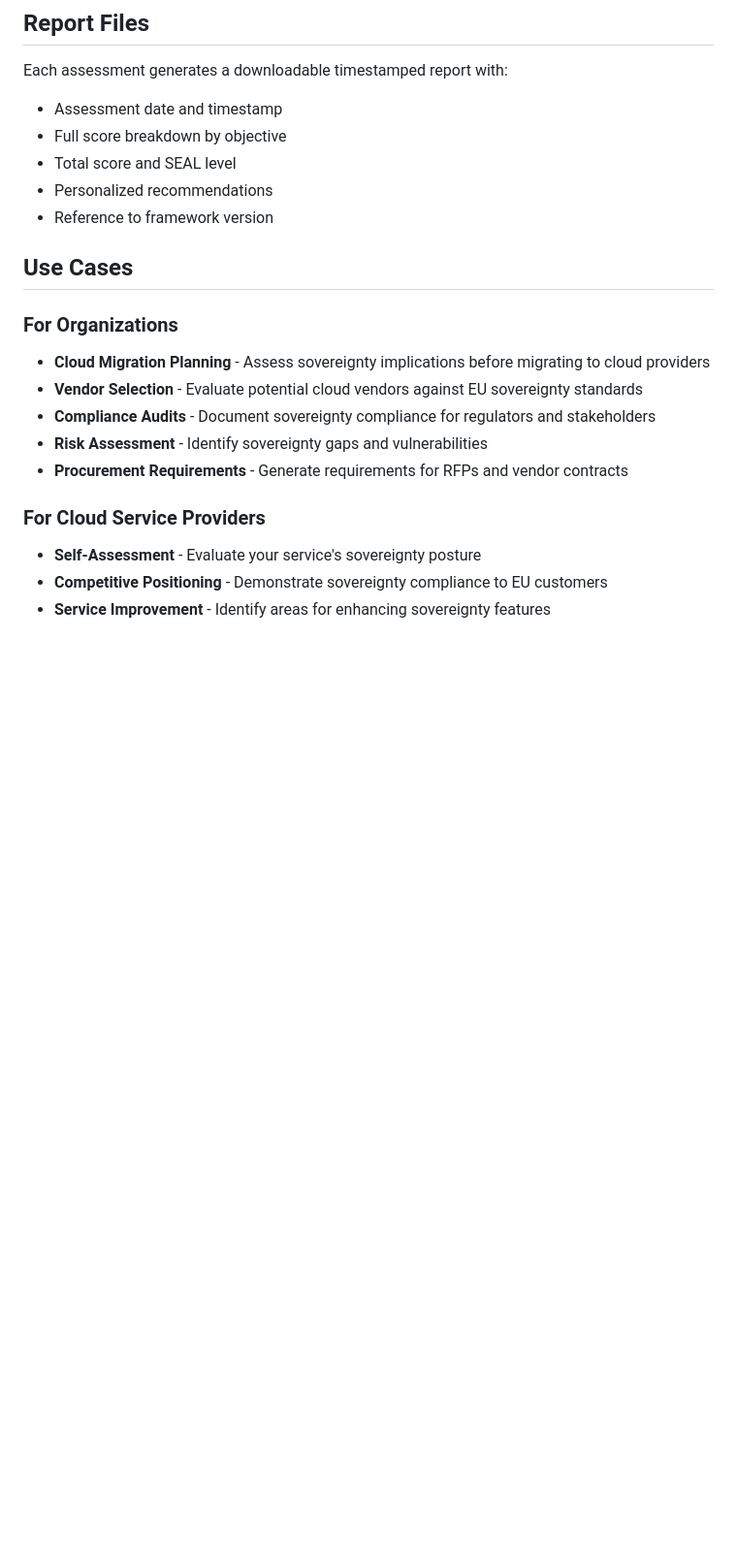
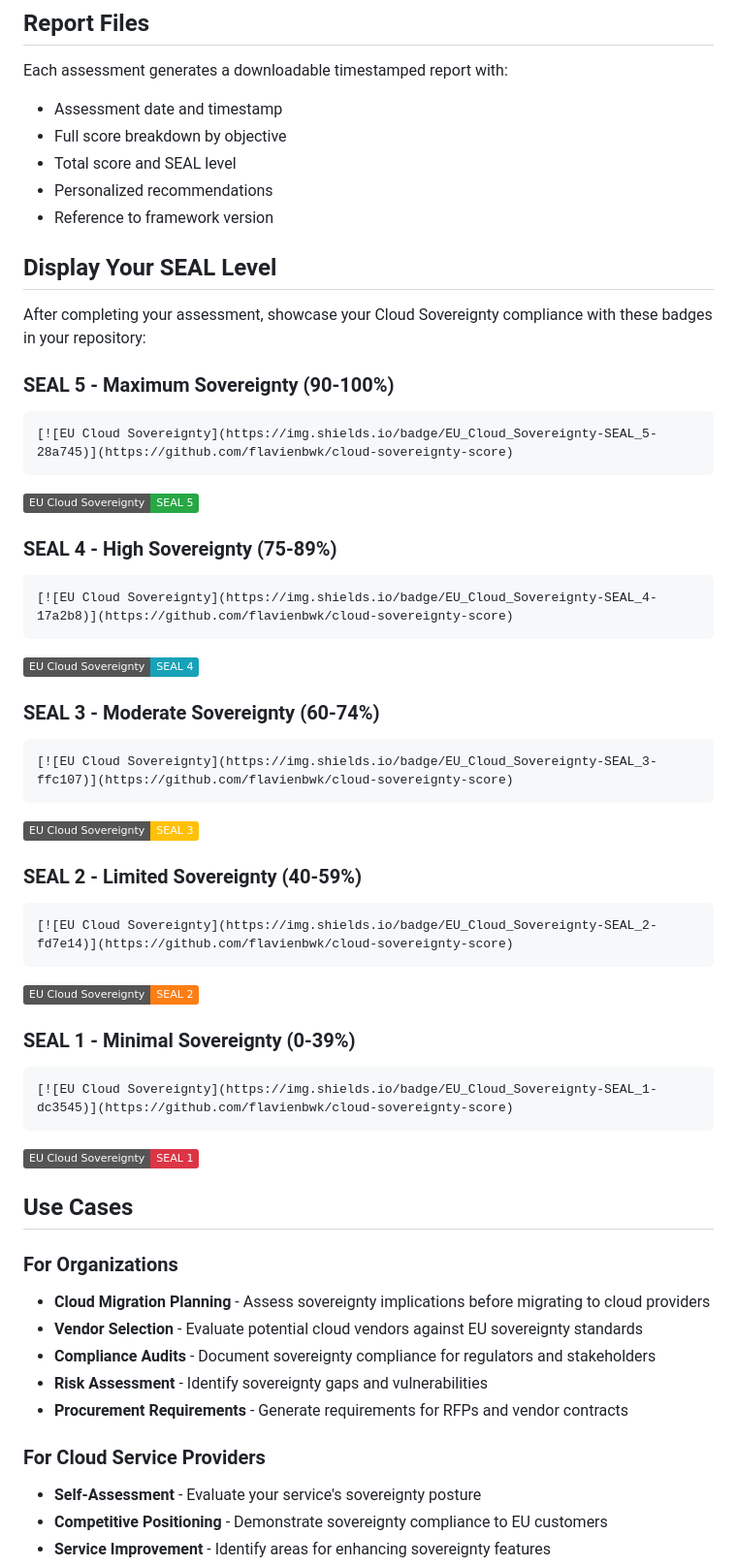
Before and after one commit to flavienbwk/cloud-sovereignty-score, a Markdown page: README.md, the part around the change. Shown: that part at 97% size. GitHub-like rendering; badges without logos; blank space fills up the shorter version.

Commit message:
Add SEAL level badges for users to display in their repositories

````diff
--- a/README.md
+++ b/README.md
@@ -88,6 +88,50 @@ Each assessment generates a downloadable timestamped report with:
 - Total score and SEAL level
 - Personalized recommendations
 - Reference to framework version
+
+## Display Your SEAL Level
+
+After completing your assessment, showcase your Cloud Sovereignty compliance with these badges in your repository:
+
+### SEAL 5 - Maximum Sovereignty (90-100%)
+
+```markdown
+[![EU Cloud Sovereignty](https://img.shields.io/badge/EU_Cloud_Sovereignty-SEAL_5-28a745)](https://github.com/flavienbwk/cloud-sovereignty-score)
+```
+
+[![EU Cloud Sovereignty](https://img.shields.io/badge/EU_Cloud_Sovereignty-SEAL_5-28a745)](https://github.com/flavienbwk/cloud-sovereignty-score)
+
+### SEAL 4 - High Sovereignty (75-89%)
+
+```markdown
+[![EU Cloud Sovereignty](https://img.shields.io/badge/EU_Cloud_Sovereignty-SEAL_4-17a2b8)](https://github.com/flavienbwk/cloud-sovereignty-score)
+```
+
+[![EU Cloud Sovereignty](https://img.shields.io/badge/EU_Cloud_Sovereignty-SEAL_4-17a2b8)](https://github.com/flavienbwk/cloud-sovereignty-score)
+
+### SEAL 3 - Moderate Sovereignty (60-74%)
+
+```markdown
+[![EU Cloud Sovereignty](https://img.shields.io/badge/EU_Cloud_Sovereignty-SEAL_3-ffc107)](https://github.com/flavienbwk/cloud-sovereignty-score)
+```
+
+[![EU Cloud Sovereignty](https://img.shields.io/badge/EU_Cloud_Sovereignty-SEAL_3-ffc107)](https://github.com/flavienbwk/cloud-sovereignty-score)
+
+### SEAL 2 - Limited Sovereignty (40-59%)
+
+```markdown
+[![EU Cloud Sovereignty](https://img.shields.io/badge/EU_Cloud_Sovereignty-SEAL_2-fd7e14)](https://github.com/flavienbwk/cloud-sovereignty-score)
+```
+
+[![EU Cloud Sovereignty](https://img.shields.io/badge/EU_Cloud_Sovereignty-SEAL_2-fd7e14)](https://github.com/flavienbwk/cloud-sovereignty-score)
+
+### SEAL 1 - Minimal Sovereignty (0-39%)
+
+```markdown
+[![EU Cloud Sovereignty](https://img.shields.io/badge/EU_Cloud_Sovereignty-SEAL_1-dc3545)](https://github.com/flavienbwk/cloud-sovereignty-score)
+```
+
+[![EU Cloud Sovereignty](https://img.shields.io/badge/EU_Cloud_Sovereignty-SEAL_1-dc3545)](https://github.com/flavienbwk/cloud-sovereignty-score)
 
 ## Use Cases
 
````
